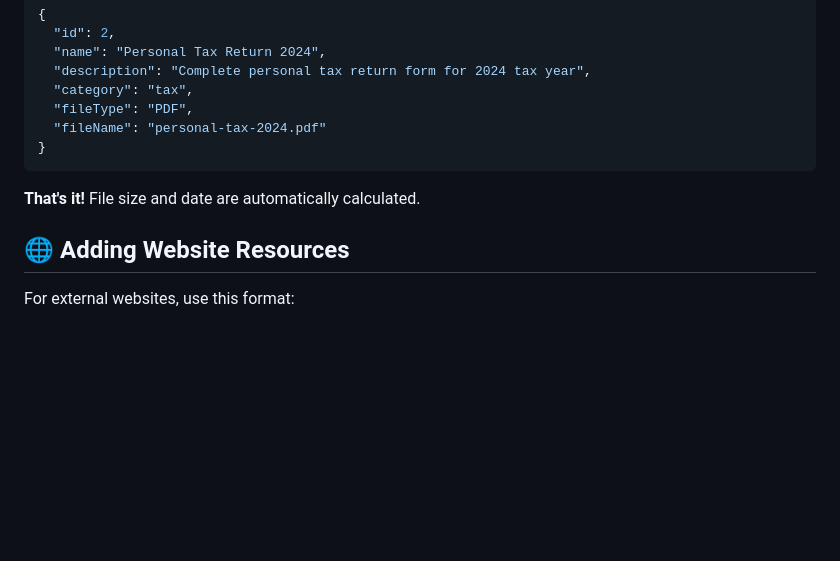
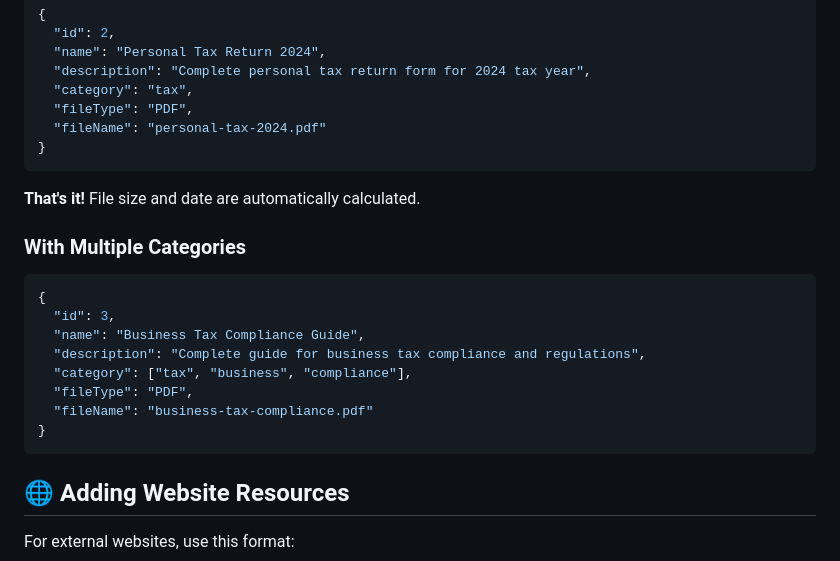
Before and after one commit to GoomerJaspartap/ISG_CPA, a Markdown page: resources/README.md, the part around the change. Rendered like a GitHub page; blank space fills up the shorter version.

Commit message:
resource section

````diff
--- a/resources/README.md
+++ b/resources/README.md
@@ -113,6 +113,18 @@ You can assign multiple categories to a single resource:
 
 **That's it!** File size and date are automatically calculated.
 
+### **With Multiple Categories**
+```json
+{
+  "id": 3,
+  "name": "Business Tax Compliance Guide",
+  "description": "Complete guide for business tax compliance and regulations",
+  "category": ["tax", "business", "compliance"],
+  "fileType": "PDF",
+  "fileName": "business-tax-compliance.pdf"
+}
+```
+
 ## 🌐 **Adding Website Resources**
 
 For external websites, use this format:
````
